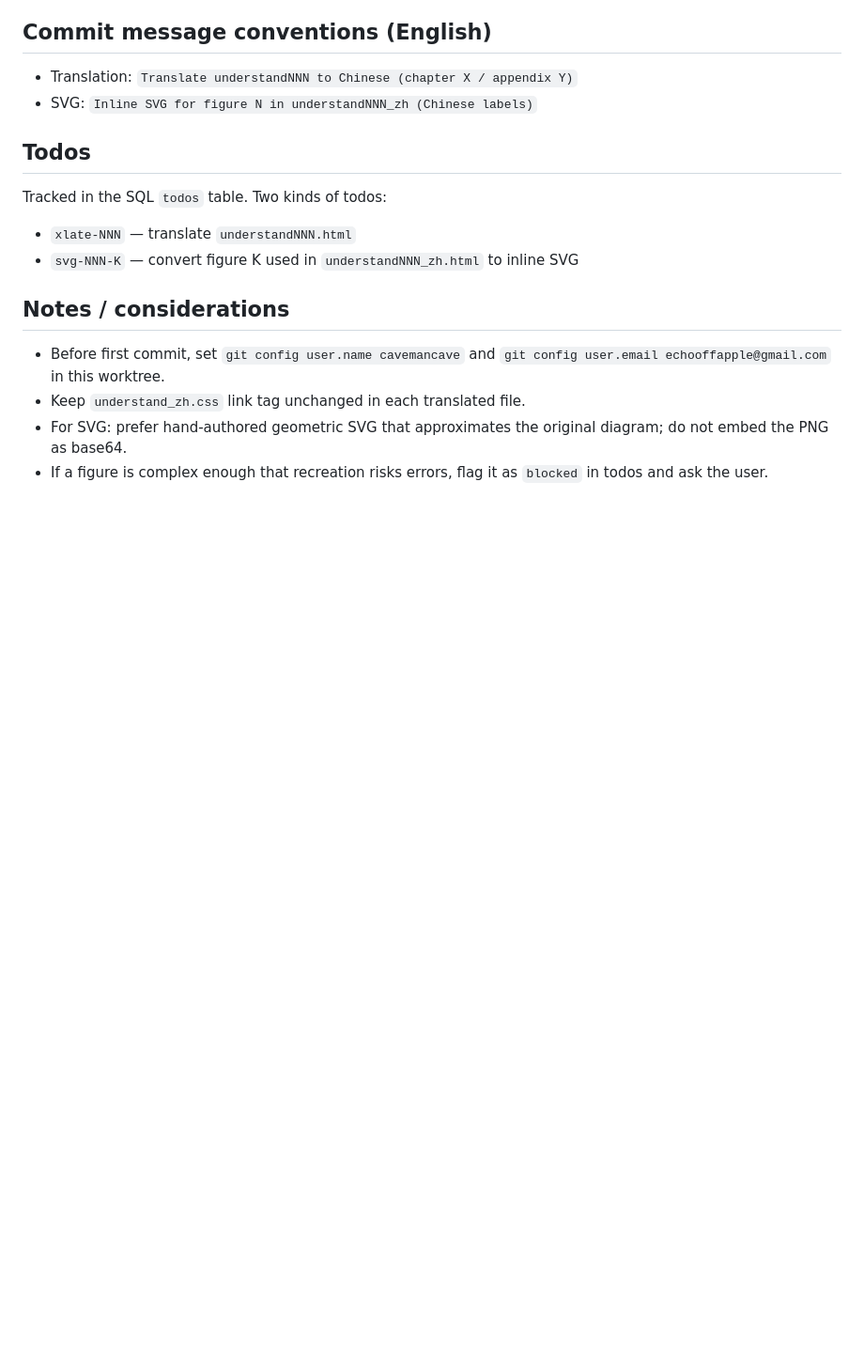
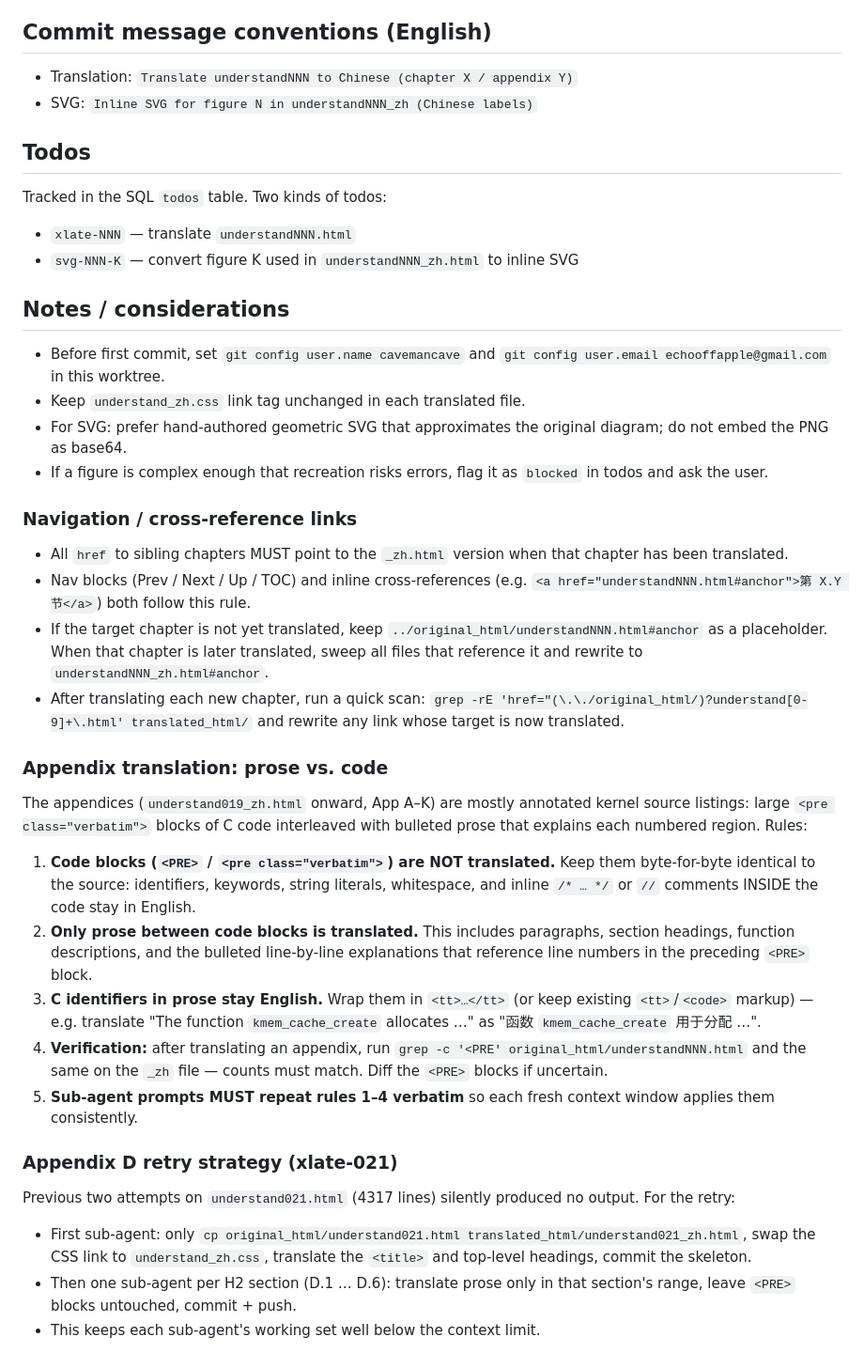
Before and after one commit to cavemancave/understand-zh, a Markdown page: plan.md, the part around the change. Shown at 94% size. GitHub-like rendering; blank space fills up the shorter version.

Commit message:
Update plan.md: add nav-link sweep rule and appendix prose-vs-code rule
Co-authored-by: Copilot <223556219+Copilot@users.noreply.github.com>

```diff
--- a/plan.md
+++ b/plan.md
@@ -53,3 +53,26 @@ Tracked in the SQL `todos` table. Two kinds of todos:
 - Keep `understand_zh.css` link tag unchanged in each translated file.
 - For SVG: prefer hand-authored geometric SVG that approximates the original diagram; do not embed the PNG as base64.
 - If a figure is complex enough that recreation risks errors, flag it as `blocked` in todos and ask the user.
+
+### Navigation / cross-reference links
+- All `href` to sibling chapters MUST point to the `_zh.html` version when that chapter has been translated.
+- Nav blocks (Prev / Next / Up / TOC) and inline cross-references (e.g. `<a href="understandNNN.html#anchor">第 X.Y 节</a>`) both follow this rule.
+- If the target chapter is not yet translated, keep `../original_html/understandNNN.html#anchor` as a placeholder. When that chapter is later translated, sweep all files that reference it and rewrite to `understandNNN_zh.html#anchor`.
+- After translating each new chapter, run a quick scan:
+  `grep -rE 'href="(\.\./original_html/)?understand[0-9]+\.html' translated_html/`
+  and rewrite any link whose target is now translated.
+
+### Appendix translation: prose vs. code
+The appendices (`understand019_zh.html` onward, App A–K) are mostly annotated kernel source listings: large `<pre class="verbatim">` blocks of C code interleaved with bulleted prose that explains each numbered region. Rules:
+
+1. **Code blocks (`<PRE>` / `<pre class="verbatim">`) are NOT translated.** Keep them byte-for-byte identical to the source: identifiers, keywords, string literals, whitespace, and inline `/* … */` or `//` comments INSIDE the code stay in English.
+2. **Only prose between code blocks is translated.** This includes paragraphs, section headings, function descriptions, and the bulleted line-by-line explanations that reference line numbers in the preceding `<PRE>` block.
+3. **C identifiers in prose stay English.** Wrap them in `<tt>…</tt>` (or keep existing `<tt>`/`<code>` markup) — e.g. translate "The function `kmem_cache_create` allocates …" as "函数 `kmem_cache_create` 用于分配 …".
+4. **Verification:** after translating an appendix, run `grep -c '<PRE' original_html/understandNNN.html` and the same on the `_zh` file — counts must match. Diff the `<PRE>` blocks if uncertain.
+5. **Sub-agent prompts MUST repeat rules 1–4 verbatim** so each fresh context window applies them consistently.
+
+### Appendix D retry strategy (xlate-021)
+Previous two attempts on `understand021.html` (4317 lines) silently produced no output. For the retry:
+- First sub-agent: only `cp original_html/understand021.html translated_html/understand021_zh.html`, swap the CSS link to `understand_zh.css`, translate the `<title>` and top-level headings, commit the skeleton.
+- Then one sub-agent per H2 section (D.1 … D.6): translate prose only in that section's range, leave `<PRE>` blocks untouched, commit + push.
+- This keeps each sub-agent's working set well below the context limit.
```
